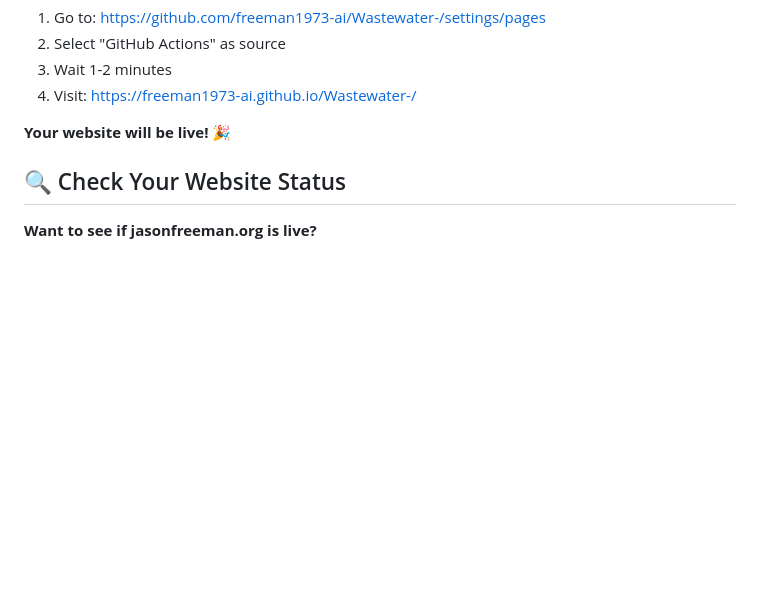
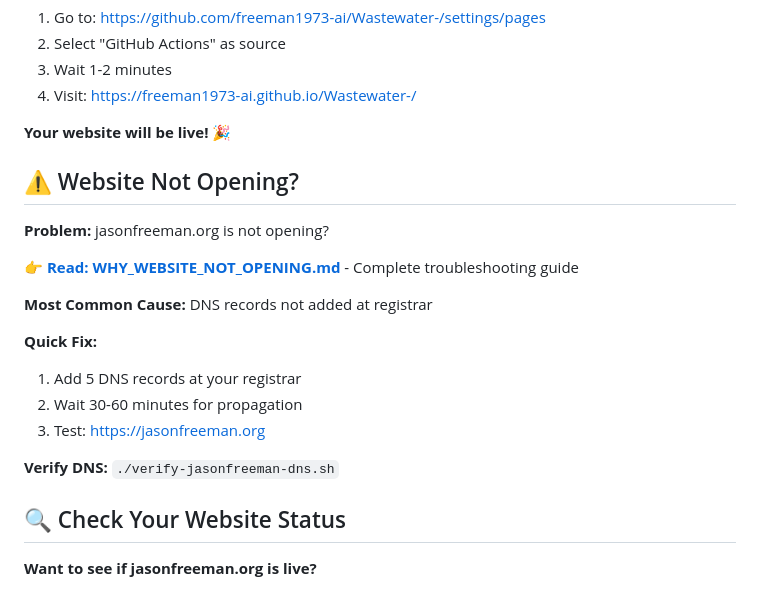
Before and after one commit to freeman1973-ai/Wastewater-, a Markdown page: README.md, the part around the change. GitHub-like rendering; blank space fills up the shorter version.

Commit message:
Add WHY_WEBSITE_NOT_OPENING.md troubleshooting guide
Co-authored-by: freeman1973-ai <261837365+freeman1973-ai@users.noreply.github.com>

```diff
--- a/README.md
+++ b/README.md
@@ -41,6 +41,21 @@ This website showcases professional wastewater treatment services and expertise.
 4. Visit: https://freeman1973-ai.github.io/Wastewater-/
 
 **Your website will be live!** 🎉
+
+## ⚠️ Website Not Opening?
+
+**Problem:** jasonfreeman.org is not opening?
+
+👉 **[Read: WHY_WEBSITE_NOT_OPENING.md](WHY_WEBSITE_NOT_OPENING.md)** - Complete troubleshooting guide
+
+**Most Common Cause:** DNS records not added at registrar
+
+**Quick Fix:**
+1. Add 5 DNS records at your registrar
+2. Wait 30-60 minutes for propagation
+3. Test: https://jasonfreeman.org
+
+**Verify DNS:** `./verify-jasonfreeman-dns.sh`
 
 ## 🔍 Check Your Website Status
 
```
Also changed, not shown: WHY_WEBSITE_NOT_OPENING.md (added, +551 -0 lines).
